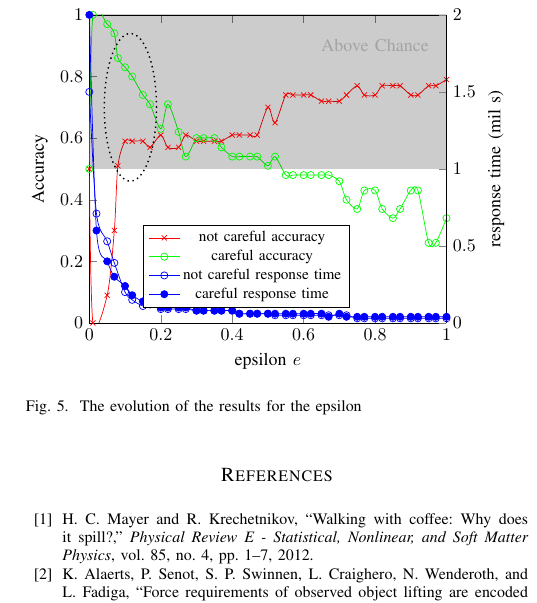
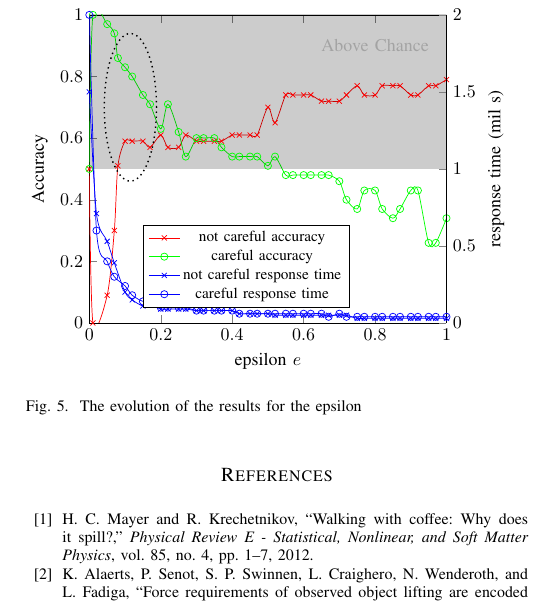
Before and after one commit to NunoDuarte/Journal-Careful-Gaze-and-Arm-Cues, a LaTeX paper (0_main.tex, which reads 4_results.tex): part of one column of page 6 of 6, cut so that both start at the same text. Compiled offline with pdfLaTeX.

Commit message:
Sync the labels

```diff
--- a/4_results.tex
+++ b/4_results.tex
@@ -344,7 +344,7 @@ Conclusions on IST:
 ]
 \addlegendimage{/pgfplots/refstyle=plot_one}\addlegendentry{not careful accuracy}
 \addlegendimage{/pgfplots/refstyle=plot_two}\addlegendentry{careful accuracy}
-\addplot[smooth,mark=o,blue]
+\addplot[smooth,mark=x,blue]
   coordinates{
     (0,1.5)
     (0.02,0.71)
```
Also changed, not shown: 4_results.tex (2 more changed lines).
